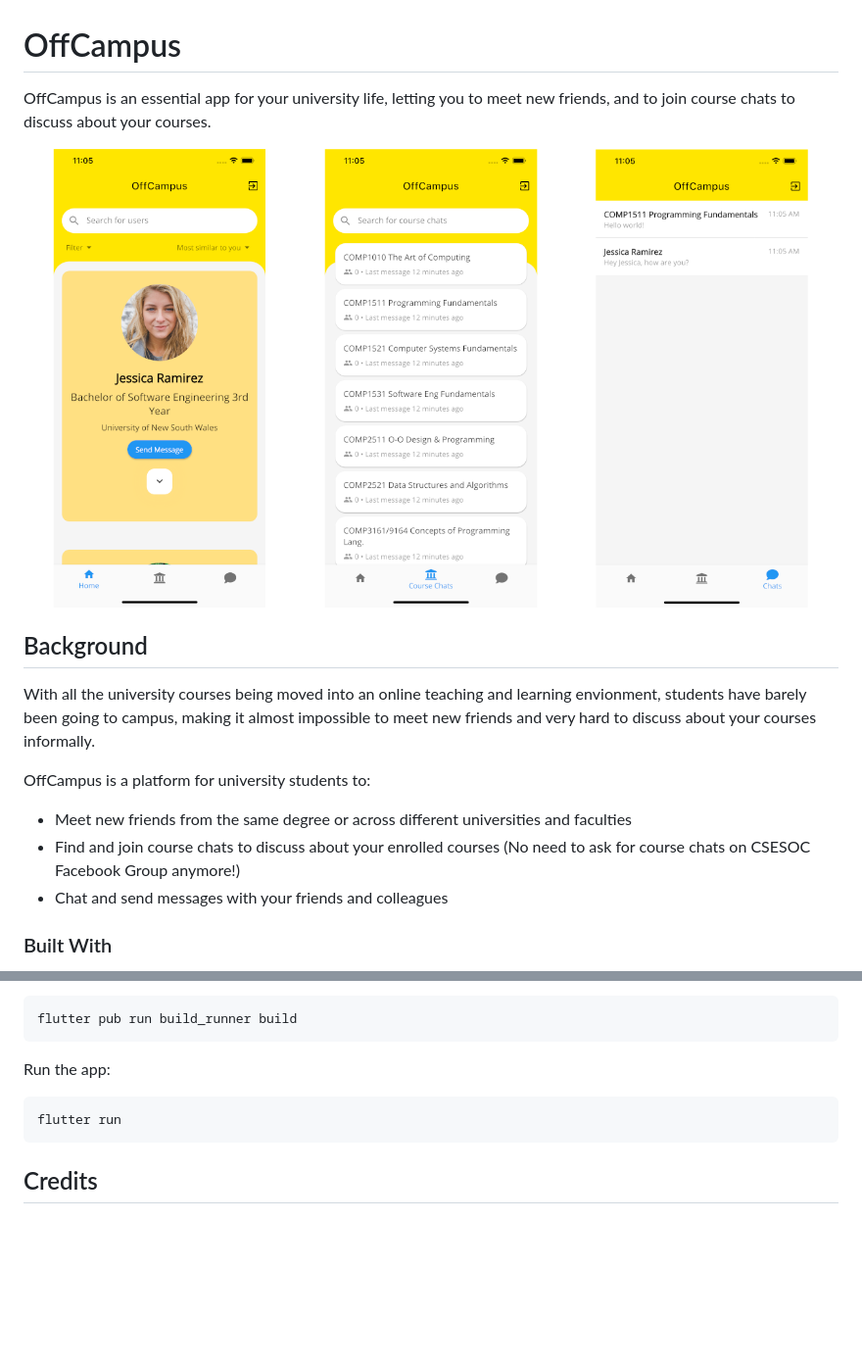
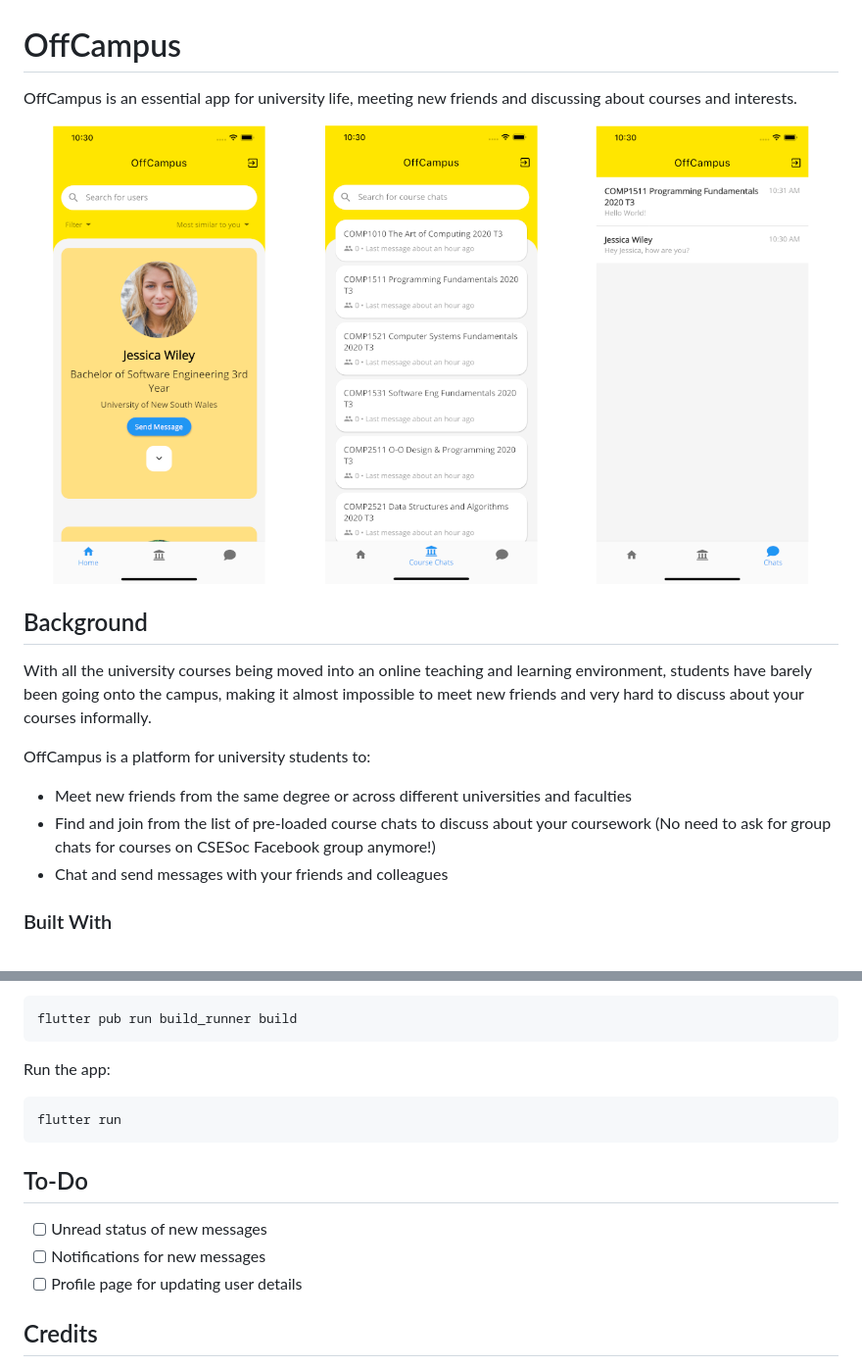
Before and after one commit to zeshuaro/off-campus, a Markdown page: README.md, 2 parts joined by grey strips. Shown: that part at 98% size. Drawn GitHub-style; pictures changed too: images/screenshots.png; blank space fills up the shorter version.

Commit message:
Update readme (#60)

```diff
--- a/README.md
+++ b/README.md
@@ -1,17 +1,17 @@
 # OffCampus
 
-OffCampus is an essential app for your university life, letting you to meet new friends, and to join course chats to discuss about your courses.
+OffCampus is an essential app for university life, meeting new friends and discussing about courses and interests.
 
 ![OffCampus screenshots](images/screenshots.png)
 
 ## Background
 
-With all the university courses being moved into an online teaching and learning envionment, students have barely been going to campus, making it almost impossible to meet new friends and very hard to discuss about your courses informally.
+With all the university courses being moved into an online teaching and learning environment, students have barely been going onto the campus, making it almost impossible to meet new friends and very hard to discuss about your courses informally.
 
 OffCampus is a platform for university students to:
 
 - Meet new friends from the same degree or across different universities and faculties
-- Find and join course chats to discuss about your enrolled courses (No need to ask for course chats on CSESOC Facebook Group anymore!)
+- Find and join from the list of pre-loaded course chats to discuss about your coursework (No need to ask for group chats for courses on CSESoc Facebook group anymore!)
 - Chat and send messages with your friends and colleagues
 
 ### Built With
@@ -95,6 +95,12 @@ Run the app:
 
     flutter run
 
+## To-Do
+
+- [ ] Unread status of new messages
+- [ ] Notifications for new messages
+- [ ] Profile page for updating user details
+
 ## Credits
 
 - App icon made by [Freepik](https://www.flaticon.com/authors/freepik) from [www.flaticon.com](https://www.flaticon.com/)
```
